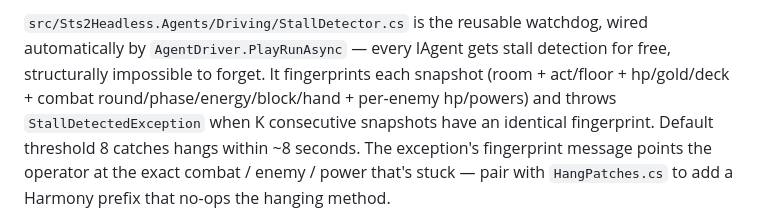
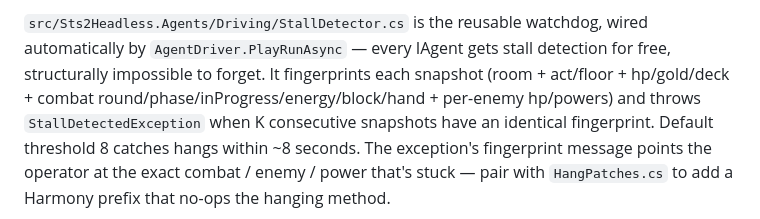
Before and after one commit to BUCKFAE/headless-in-the-spire, a Markdown page: documentation/testing.md, the part around the change. Drawn GitHub-style.

Commit message:
docs(testing): include inProgress in StallDetector fingerprint list
- Fingerprint excerpt now matches StallDetector.cs:108 which also
  includes inProgress={CombatState.IsInProgress}

Co-Authored-By: Claude Opus 4.7 (1M context) <noreply@anthropic.com>

```diff
--- a/documentation/testing.md
+++ b/documentation/testing.md
@@ -76,7 +76,7 @@ failure.
 wired automatically by `AgentDriver.PlayRunAsync` — every IAgent gets
 stall detection for free, structurally impossible to forget. It
 fingerprints each snapshot (room + act/floor + hp/gold/deck + combat
-round/phase/energy/block/hand + per-enemy hp/powers) and throws
+round/phase/inProgress/energy/block/hand + per-enemy hp/powers) and throws
 `StallDetectedException` when K consecutive snapshots have an identical
 fingerprint. Default threshold 8 catches hangs within ~8 seconds. The
 exception's fingerprint message points the operator at the exact
```
